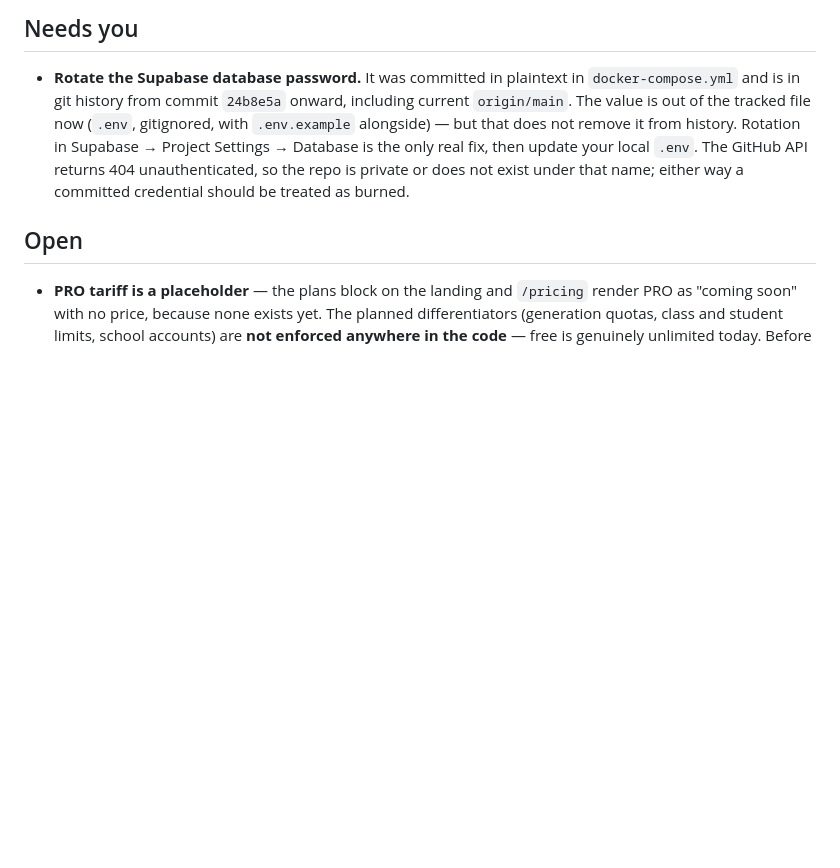
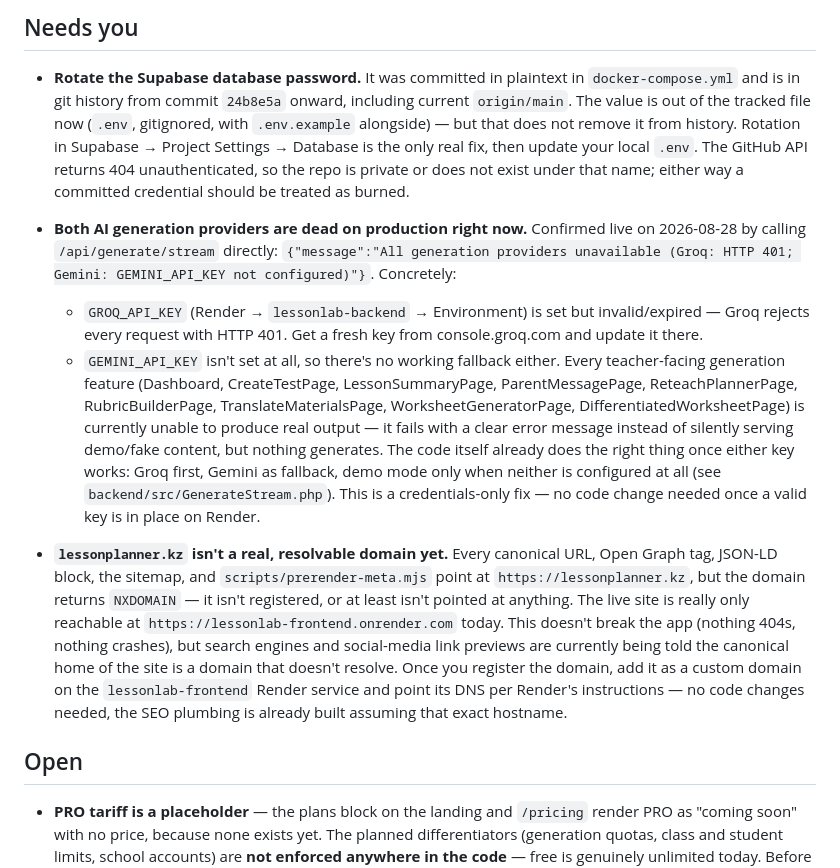
Before and after one commit to hilexa-hlxa/lesson-planner, a Markdown page: ROADMAP.md, the part around the change. GitHub-like rendering; blank space fills up the shorter version.

Commit message:
Document the two remaining production-blocking items in ROADMAP.md
Consolidates what actually needs manual action into the doc that
already tracks this ("Needs you" already had the Supabase password):

1. Both GROQ_API_KEY (invalid, HTTP 401) and GEMINI_API_KEY (unset)
   are dead on the live backend — confirmed by calling
   /api/generate/stream directly. Every generation feature in the app
   currently cannot produce real output. The code already does the
   right thing (Groq -> Gemini fallback, demo mode only when neither
   key exists) — this is purely a "put a valid key in Render" fix.

2. lessonplanner.kz, used everywhere in SEO/OG/JSON-LD/sitemap, is
   NXDOMAIN — not registered or not pointed anywhere. The live site is
   only reachable at the onrender.com URL today. Doesn't break
   anything, but search engines/social previews are being told the
   canonical home is a domain that doesn't resolve.

Neither is something I can act on myself: one needs a provider
console + Render dashboard env var update, the other needs a domain
purchase (which I won't do) plus DNS + Render custom-domain setup.

Co-Authored-By: Claude Sonnet 5 <noreply@anthropic.com>
Claude-Session: https://claude.ai/code/session_01LG47r2yJksTzzv3TbnFZu4

```diff
--- a/ROADMAP.md
+++ b/ROADMAP.md
@@ -133,6 +133,30 @@
   is private or does not exist under that name; either way a committed credential should be
   treated as burned.
 
+- **Both AI generation providers are dead on production right now.** Confirmed live on 2026-08-28
+  by calling `/api/generate/stream` directly: `{"message":"All generation providers unavailable
+  (Groq: HTTP 401; Gemini: GEMINI_API_KEY not configured)"}`. Concretely:
+  - `GROQ_API_KEY` (Render → `lessonlab-backend` → Environment) is set but invalid/expired — Groq
+    rejects every request with HTTP 401. Get a fresh key from console.groq.com and update it there.
+  - `GEMINI_API_KEY` isn't set at all, so there's no working fallback either. Every teacher-facing
+    generation feature (Dashboard, CreateTestPage, LessonSummaryPage, ParentMessagePage,
+    ReteachPlannerPage, RubricBuilderPage, TranslateMaterialsPage, WorksheetGeneratorPage,
+    DifferentiatedWorksheetPage) is currently unable to produce real output — it fails with a clear
+    error message instead of silently serving demo/fake content, but nothing generates. The code
+    itself already does the right thing once either key works: Groq first, Gemini as fallback, demo
+    mode only when neither is configured at all (see `backend/src/GenerateStream.php`). This is a
+    credentials-only fix — no code change needed once a valid key is in place on Render.
+
+- **`lessonplanner.kz` isn't a real, resolvable domain yet.** Every canonical URL, Open Graph tag,
+  JSON-LD block, the sitemap, and `scripts/prerender-meta.mjs` point at `https://lessonplanner.kz`,
+  but the domain returns `NXDOMAIN` — it isn't registered, or at least isn't pointed at anything.
+  The live site is really only reachable at `https://lessonlab-frontend.onrender.com` today. This
+  doesn't break the app (nothing 404s, nothing crashes), but search engines and social-media link
+  previews are currently being told the canonical home of the site is a domain that doesn't
+  resolve. Once you register the domain, add it as a custom domain on the `lessonlab-frontend`
+  Render service and point its DNS per Render's instructions — no code changes needed, the SEO
+  plumbing is already built assuming that exact hostname.
+
 ## Open
 
 - **PRO tariff is a placeholder** — the plans block on the landing and `/pricing` render PRO as
```
